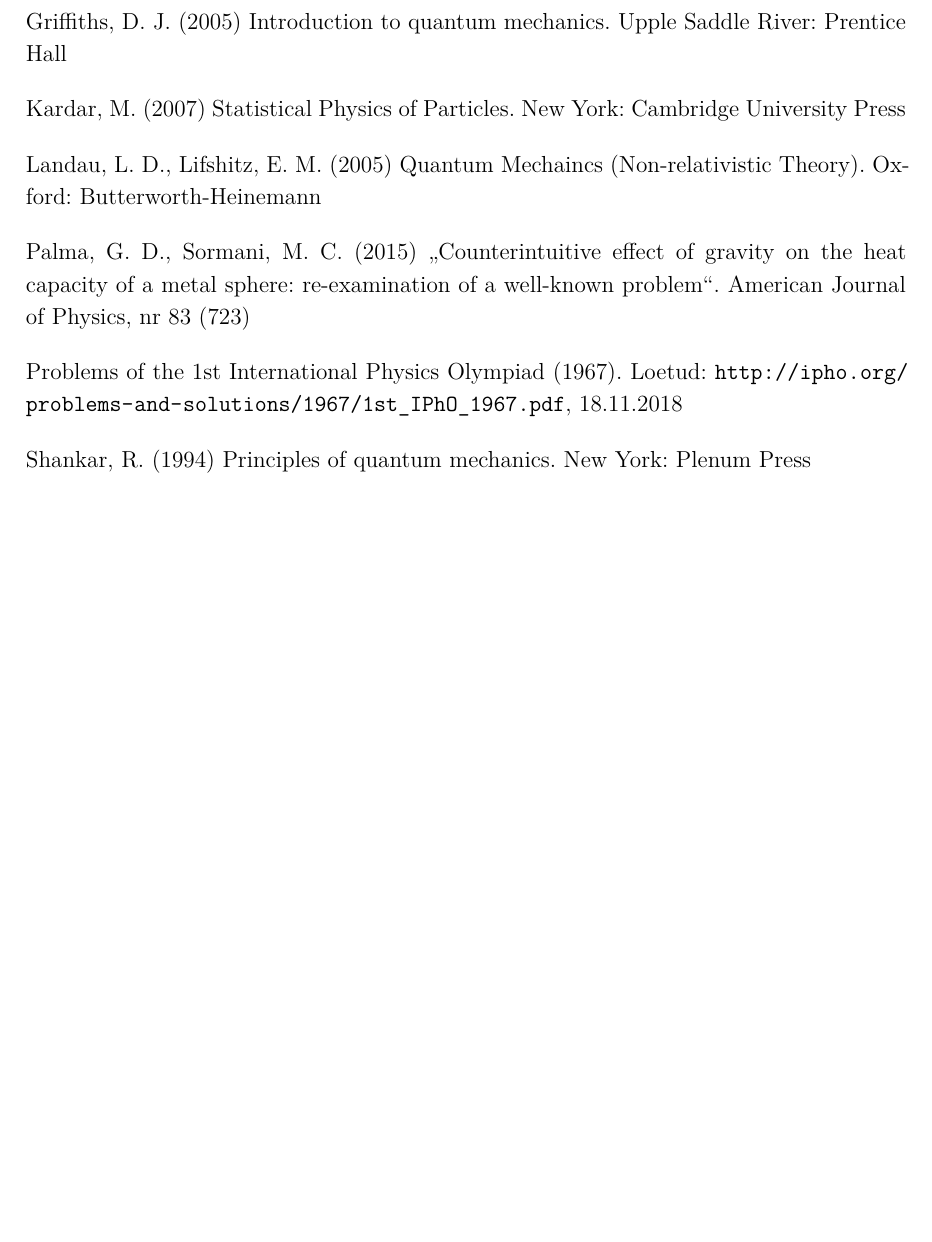
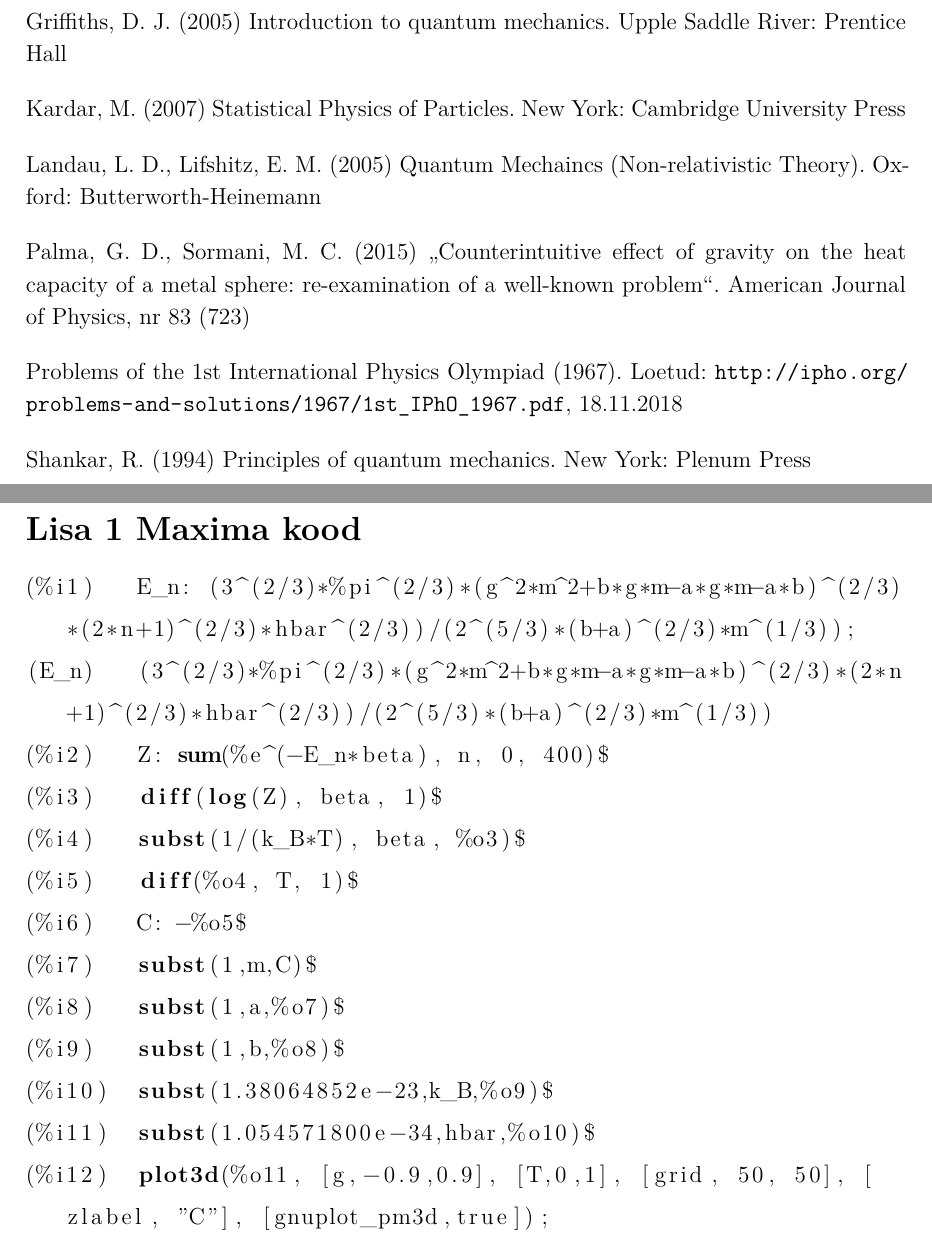
Before and after one commit to kaarelkivisalu/ut, a LaTeX document (kaarel_kivisalu.tex): part of page 18 of 21 before the commit and two parts of pages 18 and 19 of 22 after it, the two joined at a grey line, cut so that both start at the same text, the shorter picture padded with empty space. Compiled offline with XeLaTeX.

Commit message:
3d graafikud

```diff
--- a/kaarel_kivisalu.tex
+++ b/kaarel_kivisalu.tex
@@ -1,5 +1,6 @@
 \documentclass{trkut}% Reaalkooli vormistus. Muidu "report" või "article".
 \usepackage[style=trkut]{biblatex}% Kasutatud kirjanduse genereerimine
+\usepackage{listings}
 \usepackage{mleftright, braket}
 \addbibresource{viited_kaarel_kivisalu.bib}% Viidete info fail
 \defbibheading{bibliography}{\addchap{#1}}% Lisame kasutatud materjalid sisukorda
@@ -19,6 +20,12 @@
 \renewcommand\Ket[1]{\mleft|#1\mright\rangle}
 \renewcommand\braket[1]{\langle{#1}\rangle}
 \reversemarginpar
+
+\lstdefinelanguage{Maxima}{
+keywords={sum, subst, diff, plot3d, log},
+sensitive=true,
+comment=[n][\itshape]{/*}{*/}
+}
 
 \begin{document}
 \maketitle% Tiitelleht
@@ -479,6 +486,23 @@
 
 % \nocite{*}
 \printbibliography
+\addchap{Lisa 1 Maxima kood}
+\begin{lstlisting}[language=Maxima, breaklines=true]
+(%i1)	E_n: (3^(2/3)*%pi^(2/3)*(g^2*m^2+b*g*m-a*g*m-a*b)^(2/3)*(2*n+1)^(2/3)*hbar^(2/3))/(2^(5/3)*(b+a)^(2/3)*m^(1/3));
+(E_n)	(3^(2/3)*%pi^(2/3)*(g^2*m^2+b*g*m-a*g*m-a*b)^(2/3)*(2*n+1)^(2/3)*hbar^(2/3))/(2^(5/3)*(b+a)^(2/3)*m^(1/3))
+(%i2)	Z: sum(%e^(-E_n*beta), n, 0, 400)$
+(%i3)	diff(log(Z), beta, 1)$
+(%i4)	subst(1/(k_B*T), beta, %o3)$
+(%i5)	diff(%o4, T, 1)$
+(%i6)	C: -%o5$
+(%i7)	subst(1,m,C)$
+(%i8)	subst(1,a,%o7)$
+(%i9)	subst(1,b,%o8)$
+(%i10)	subst(1.38064852e-23,k_B,%o9)$
+(%i11)	subst(1.054571800e-34,hbar,%o10)$
+(%i12)	plot3d(%o11, [g,-0.9,0.9], [T,0,1], [grid, 50, 50], [zlabel, "C"], [gnuplot_pm3d,true]);
+\end{lstlisting}
+
 \addchap{Abstract}
 \addchap{Resümee}
 \kinnitusleht
```
Also changed, not shown: kaarel_kivisalu.pdf, 1 other file.
